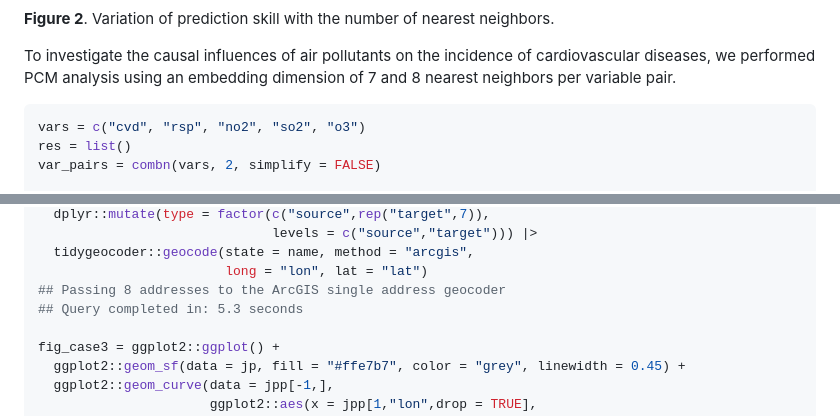
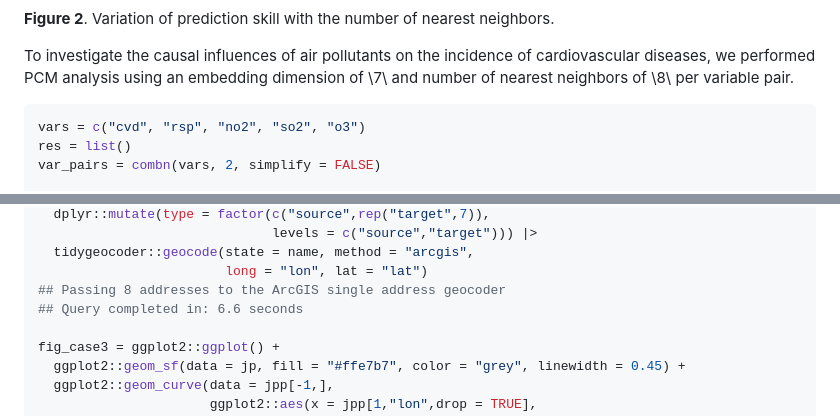
Before and after one commit to stscl/tEDM, a Markdown page: articles/tEDM.md, 2 parts joined by grey strips. Rendered like a GitHub page.

````diff
--- a/articles/tEDM.md
+++ b/articles/tEDM.md
@@ -238,7 +238,8 @@ neighbors.
 
 To investigate the causal influences of air pollutants on the incidence
 of cardiovascular diseases, we performed PCM analysis using an embedding
-dimension of 7 and 8 nearest neighbors per variable pair.
+dimension of \\7\\ and number of nearest neighbors of \\8\\ per variable
+pair.
 
 ``` r
 vars = c("cvd", "rsp", "no2", "so2", "o3")
@@ -620,7 +621,7 @@ jpp = tibble::tibble(name = c("Tokyo",res_covid$effect)) |>
   tidygeocoder::geocode(state = name, method = "arcgis",
                         long = "lon", lat = "lat")
 ## Passing 8 addresses to the ArcGIS single address geocoder
-## Query completed in: 5.3 seconds
+## Query completed in: 6.6 seconds
 
 fig_case3 = ggplot2::ggplot() +
   ggplot2::geom_sf(data = jp, fill = "#ffe7b7", color = "grey", linewidth = 0.45) +
````
Also changed, not shown: other parts of articles/tEDM.md (+8 -8 lines), reference/figures/edm/fig_case3-1.png, 3 other files.
